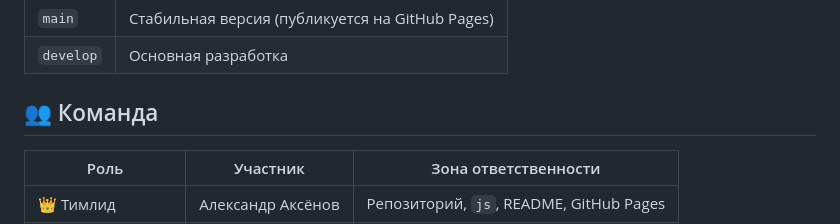
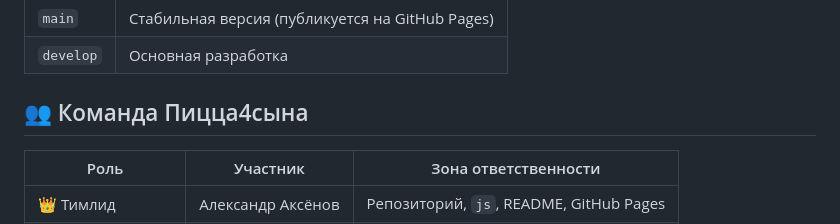
Before and after one commit to SiReXu/Cybermfua, a Markdown page: README.md, the part around the change. Rendered like a GitHub page.

Commit message:
updt/readme

```diff
--- a/README.md
+++ b/README.md
@@ -123,7 +123,7 @@ gitGraph
 | `main` | Стабильная версия (публикуется на GitHub Pages) |
 | `develop` | Основная разработка |
 
-## 👥 Команда
+## 👥 Команда Пицца4сына
 
 | Роль | Участник | Зона ответственности |
 |---|---|---|
```
